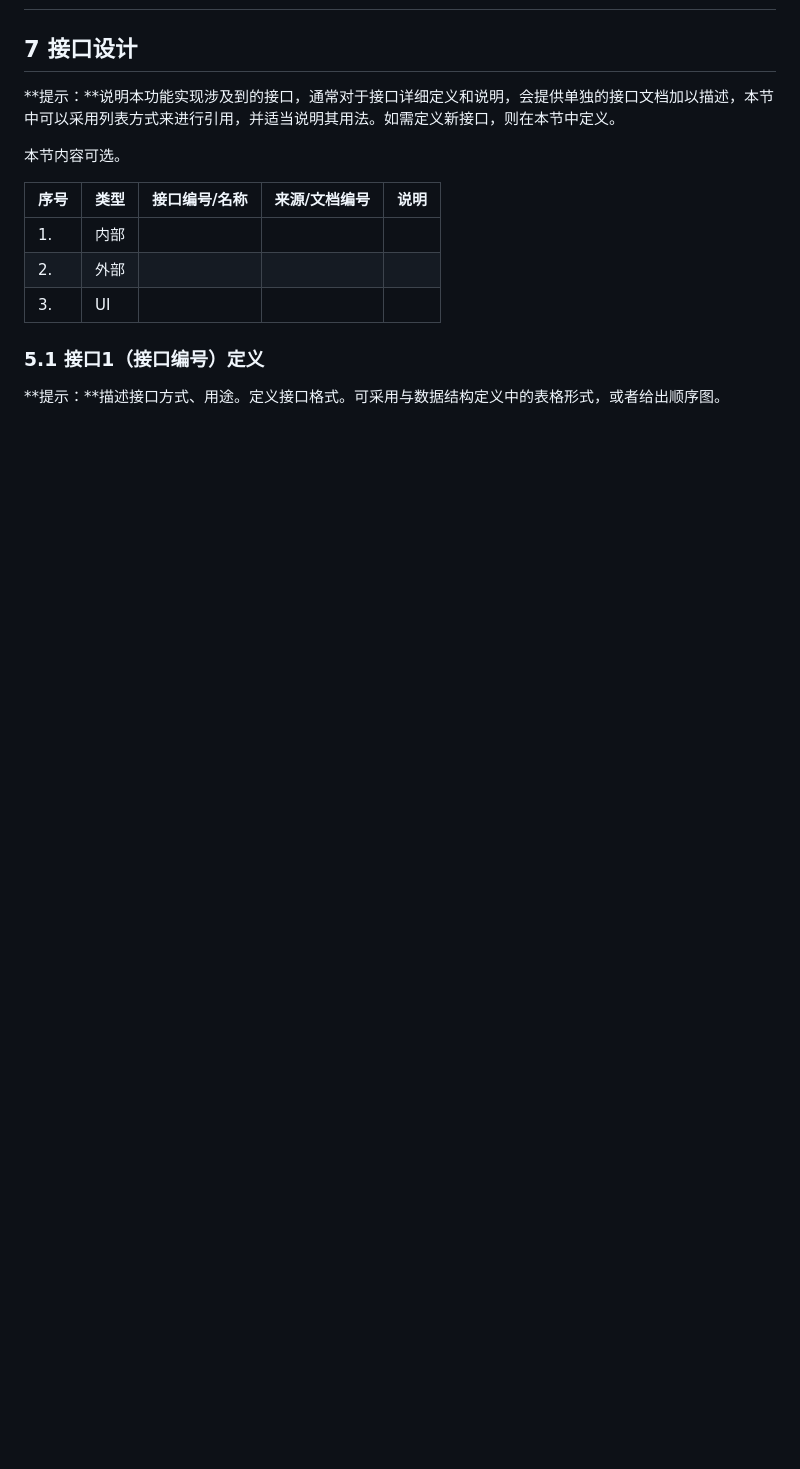
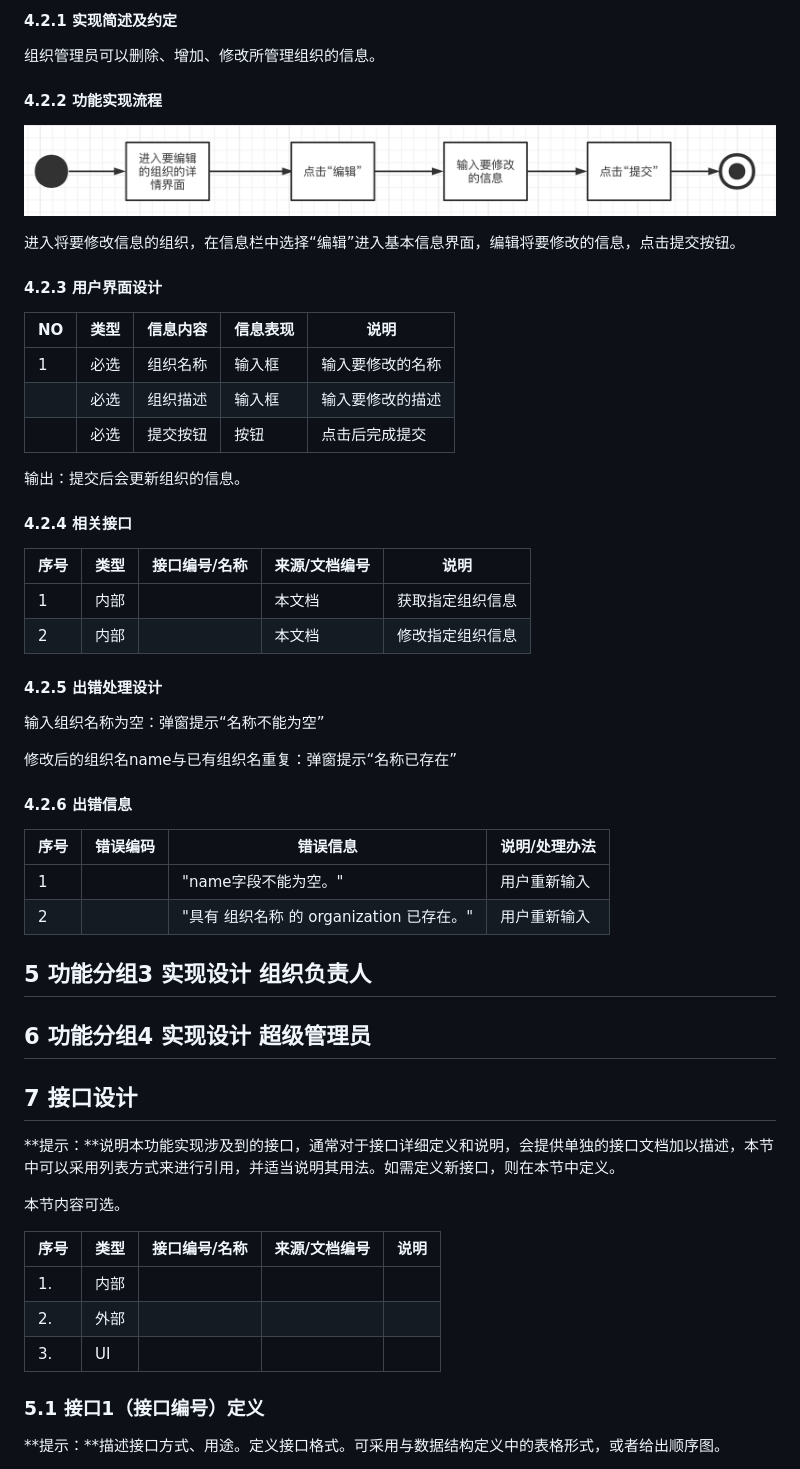
Before and after one commit to Daddies-of-SE/SE2021_doc, a Markdown page: OutlineDesignReport.md, the part around the change printed below. Drawn GitHub-style; pictures changed too: OutlineDesignReport.assets/image-20210419192421933.png (added); blank space fills up the shorter version.

```diff
--- a/OutlineDesignReport.md
+++ b/OutlineDesignReport.md
@@ -171,3 +254,76 @@
+#### 4.2.1 实现简述及约定
+
+组织管理员可以删除、增加、修改所管理组织的信息。
+
+
+
+#### 4.2.2 功能实现流程
+
+![image-20210419192421933](OutlineDesignReport.assets/image-20210419192421933.png)
+
+进入将要修改信息的组织，在信息栏中选择“编辑”进入基本信息界面，编辑将要修改的信息，点击提交按钮。
+
+
+
+#### 4.2.3 用户界面设计
+
+| **NO** | **类型** | **信息内容** | **信息表现** | **说明**         |
+| ------ | -------- | ------------ | ------------ | ---------------- |
+| 1      | 必选     | 组织名称     | 输入框       | 输入要修改的名称 |
+|        | 必选     | 组织描述     | 输入框       | 输入要修改的描述 |
+|        | 必选     | 提交按钮     | 按钮         | 点击后完成提交   |
+
+输出：提交后会更新组织的信息。
+
+
+
+#### 4.2.4 相关接口
+
+| 序号 | 类型 | 接口编号/名称 | 来源/文档编号 | 说明             |
+| ---- | ---- | ------------- | ------------- | ---------------- |
+| 1    | 内部 |               | 本文档        | 获取指定组织信息 |
+| 2    | 内部 |               | 本文档        | 修改指定组织信息 |
+
+
+
+#### 4.2.5 出错处理设计
+
+输入组织名称为空：弹窗提示“名称不能为空”
+
+修改后的组织名name与已有组织名重复：弹窗提示“名称已存在”
+
+
+
+#### 4.2.6 出错信息
+
+| 序号 | 错误编码 | 错误信息                                 | 说明/处理办法 |
+| ---- | -------- | ---------------------------------------- | ------------- |
+| 1    |          | "name字段不能为空。"                     | 用户重新输入  |
+| 2    |          | "具有 组织名称 的 organization 已存在。" | 用户重新输入  |
+
+
+
+
+
+
+
+
+
+
+
+## 5 功能分组3 实现设计  组织负责人
+
+
+
+
+
+
+
+## 6 功能分组4 实现设计  超级管理员
+
+
+
+
 
 
 
```
Also changed, not shown: other parts of OutlineDesignReport.md (+92 -9 lines), req_spec/RequirementsSpecification.md (+1 -0 lines), OutlineDesignReport.assets/image-20210419190428651.png (added), 1 other file.
